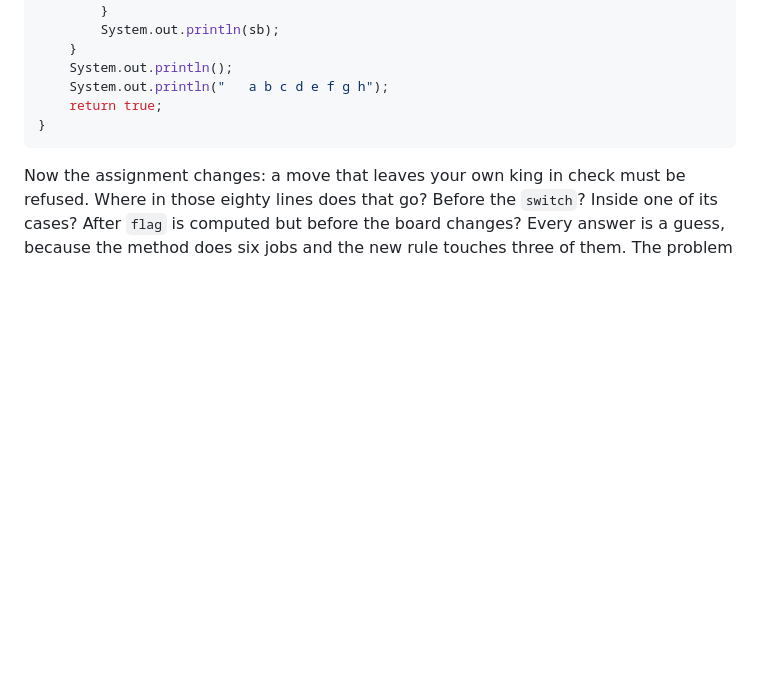
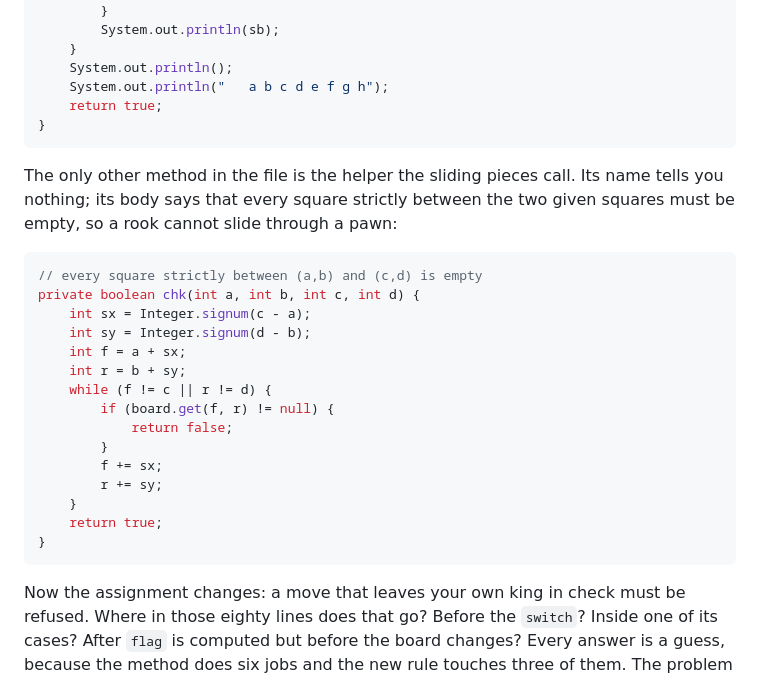
Before and after one commit to goleador/CSC413, a Markdown page: lectures/session-11-refactoring/notes.md, the part around the change. Rendered like a GitHub page; blank space fills up the shorter version.

Commit message:
Session 11: show and explain the chk helper in the notes
Co-Authored-By: Claude Fable 5.1 <noreply@anthropic.com>

````diff
--- a/lectures/session-11-refactoring/notes.md
+++ b/lectures/session-11-refactoring/notes.md
@@ -95,6 +95,28 @@ public boolean handleTurn(String input) {
     }
     System.out.println();
     System.out.println("   a b c d e f g h");
+    return true;
+}
+```
+
+The only other method in the file is the helper the sliding pieces call.
+Its name tells you nothing; its body says that every square strictly between
+the two given squares must be empty, so a rook cannot slide through a pawn:
+
+```java
+// every square strictly between (a,b) and (c,d) is empty
+private boolean chk(int a, int b, int c, int d) {
+    int sx = Integer.signum(c - a);
+    int sy = Integer.signum(d - b);
+    int f = a + sx;
+    int r = b + sy;
+    while (f != c || r != d) {
+        if (board.get(f, r) != null) {
+            return false;
+        }
+        f += sx;
+        r += sy;
+    }
     return true;
 }
 ```
````
Also changed, not shown: demos/session-11-refactoring/DEMO-SCRIPT.md (+4 -0 lines).
